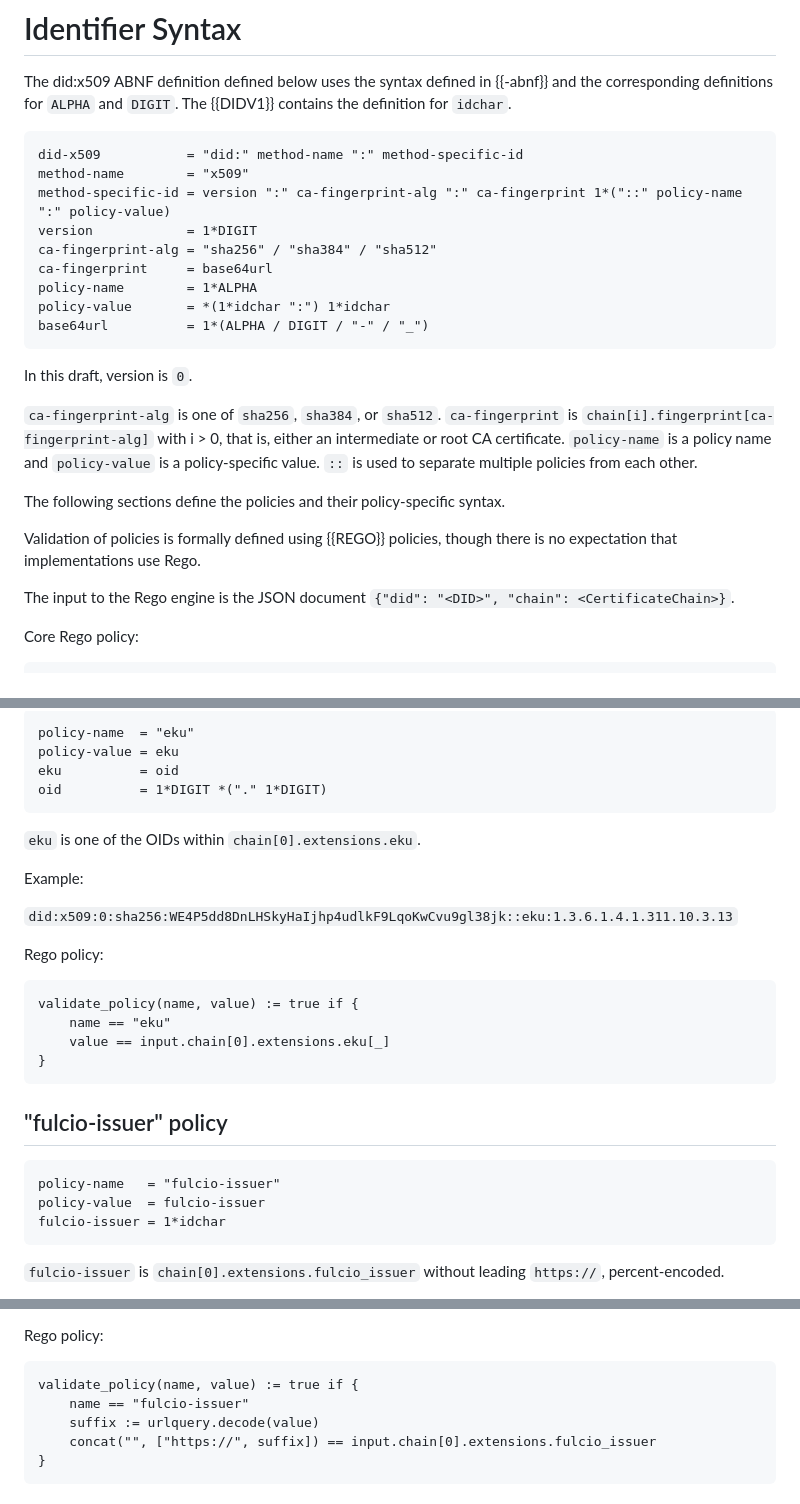
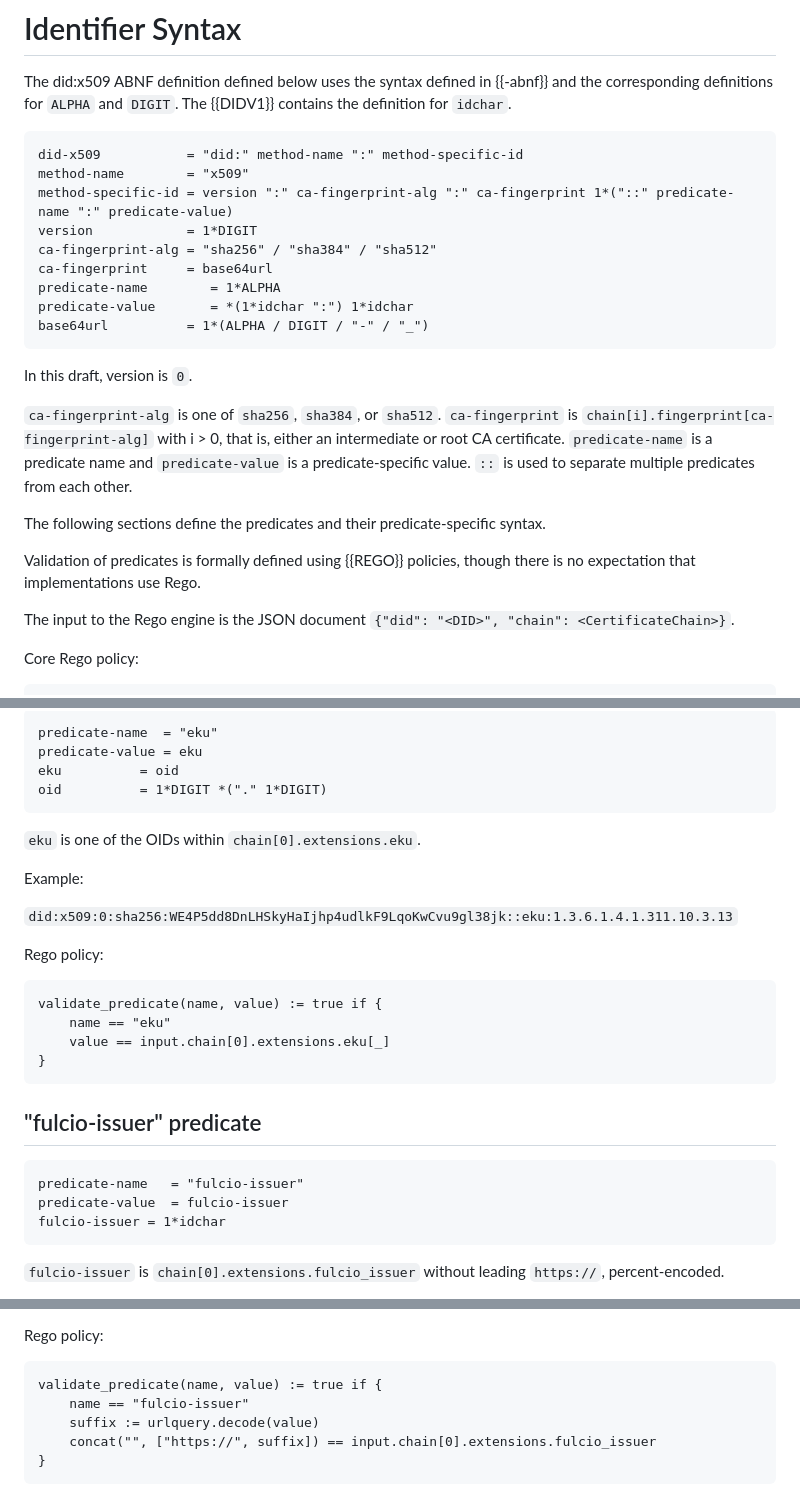
Before and after one commit to henkbirkholz/draft-birkholz-did-x509, a Markdown page: draft-birkholz-did-x509.md, 3 parts joined by grey strips. GitHub-like rendering.

```diff
--- a/draft-birkholz-did-x509.md
+++ b/draft-birkholz-did-x509.md
@@ -96,12 +96,12 @@ The {{DIDV1}} contains the definition for `idchar`.
 ~~~abnf
 did-x509           = "did:" method-name ":" method-specific-id
 method-name        = "x509"
-method-specific-id = version ":" ca-fingerprint-alg ":" ca-fingerprint 1*("::" policy-name ":" policy-value)
+method-specific-id = version ":" ca-fingerprint-alg ":" ca-fingerprint 1*("::" predicate-name ":" predicate-value)
 version            = 1*DIGIT
 ca-fingerprint-alg = "sha256" / "sha384" / "sha512"
 ca-fingerprint     = base64url
-policy-name        = 1*ALPHA
-policy-value       = *(1*idchar ":") 1*idchar
+predicate-name        = 1*ALPHA
+predicate-value       = *(1*idchar ":") 1*idchar
 base64url          = 1*(ALPHA / DIGIT / "-" / "_")
 ~~~
 
@@ -109,12 +109,12 @@ In this draft, version is `0`.
 
 `ca-fingerprint-alg` is one of `sha256`, `sha384`, or `sha512`.
 `ca-fingerprint` is `chain[i].fingerprint[ca-fingerprint-alg]` with i > 0, that is, either an intermediate or root CA certificate.
-`policy-name` is a policy name and `policy-value` is a policy-specific value.
-`::` is used to separate multiple policies from each other.
+`predicate-name` is a predicate name and `predicate-value` is a predicate-specific value.
+`::` is used to separate multiple predicates from each other.
 
-The following sections define the policies and their policy-specific syntax.
+The following sections define the predicates and their predicate-specific syntax.
 
-Validation of policies is formally defined using {{REGO}} policies, though there is no expectation that implementations use Rego.
+Validation of predicates is formally defined using {{REGO}} policies, though there is no expectation that implementations use Rego.
 
 The input to the Rego engine is the JSON document `{"did": "<DID>", "chain": <CertificateChain>}`.
 
@@ -230,7 +230,7 @@ validate_policy(name, value) := true if {
 
 ~~~abnf
-policy-name  = "eku"
-policy-value = eku
+predicate-name  = "eku"
+predicate-value = eku
 eku          = oid
 oid          = 1*DIGIT *("." 1*DIGIT)
 ~~~
@@ -244,17 +244,17 @@ Example:
 Rego policy:
 
 ~~~rego
-validate_policy(name, value) := true if {
+validate_predicate(name, value) := true if {
     name == "eku"
     value == input.chain[0].extensions.eku[_]
 }
 ~~~
 
-## "fulcio-issuer" policy
+## "fulcio-issuer" predicate
 
 ~~~abnf
-policy-name   = "fulcio-issuer"
-policy-value  = fulcio-issuer
+predicate-name   = "fulcio-issuer"
+predicate-value  = fulcio-issuer
 fulcio-issuer = 1*idchar
 ~~~
 
@@ -271,7 +271,7 @@ Example 2:
 Rego policy:
 
 ~~~rego
-validate_policy(name, value) := true if {
+validate_predicate(name, value) := true if {
     name == "fulcio-issuer"
     suffix := urlquery.decode(value)
     concat("", ["https://", suffix]) == input.chain[0].extensions.fulcio_issuer
```
Also changed, not shown: other parts of draft-birkholz-did-x509.md (+12 -12 lines).
